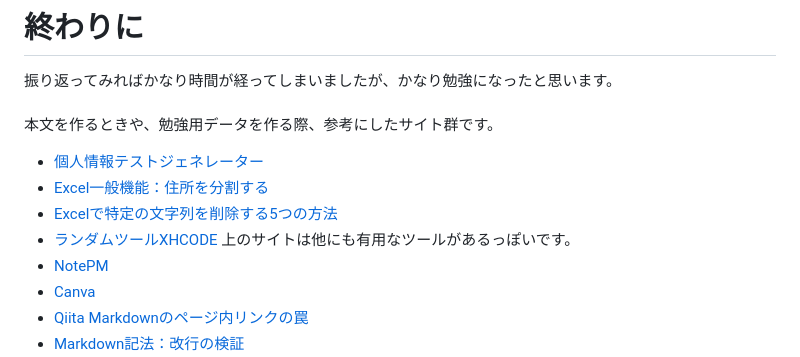
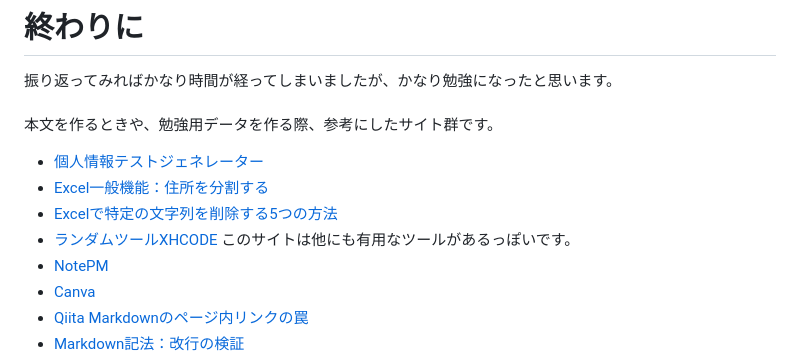
Before and after one commit to yumi100/sample, a Markdown page: 00_Accesssample2.md, the part around the change. GitHub-like rendering.

```diff
--- a/00_Accesssample2.md
+++ b/00_Accesssample2.md
@@ -581,7 +581,7 @@ Markdown形式に変換したい表を挿入する
 - [Excel一般機能：住所を分割する](https://chiquilin.web.fc2.com/data/050228_delimination_of_address.html)
 - [Excelで特定の文字列を削除する5つの方法](https://jp.indeed.com/career-advice/career-development/how-to-remove-specific-text-in-excel)
 - [ランダムツールXHCODE](https://www.xhcode.com/ja/#random)
-上のサイトは他にも有用なツールがあるっぽいです。
+このサイトは他にも有用なツールがあるっぽいです。
 - [NotePM](https://notepm.jp/markdown-table-tool)
 - [Canva](https://www.canva.com/)
 - [Qiita Markdownのページ内リンクの罠](https://qiita.com/hennin/items/7ee58dd7d7c013a23be7)
```
